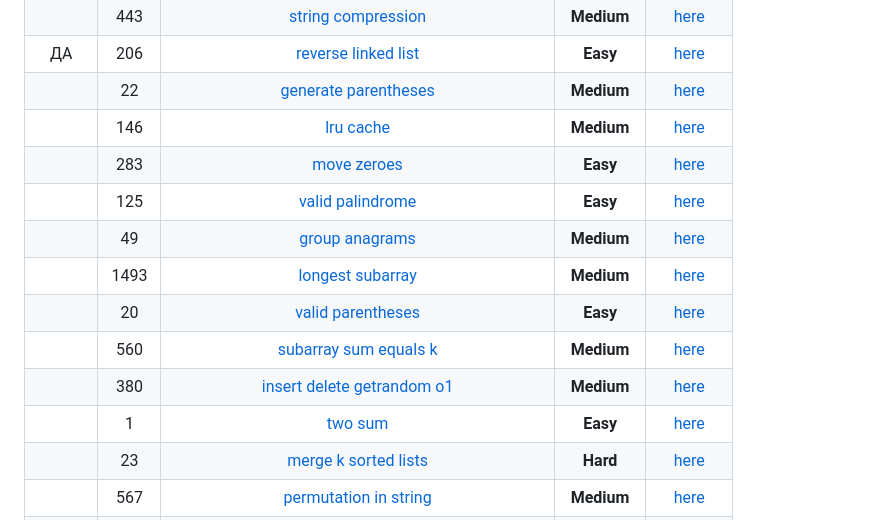
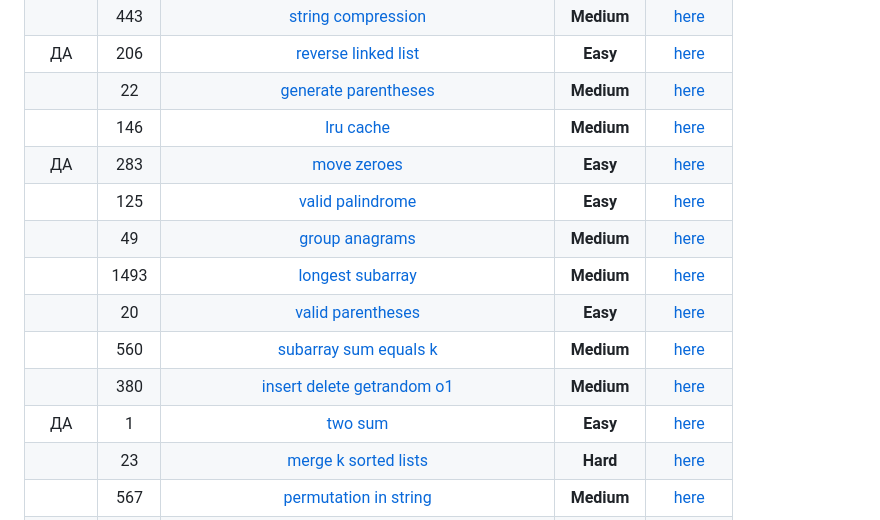
Before and after one commit to RavvChek/ITMO, a Markdown page: README (1).md, the part around the change. Rendered like a GitHub page.

```diff
--- a/README (1).md
+++ b/README (1).md
@@ -7,14 +7,14 @@
 | ДА | 206  |                                     [reverse linked list](https://leetcode.com/problems/reverse-linked-list/)                                     |    **Easy**    | [here](https://github.com/VanjaRo/LeetCodeTasksForYandex/blob/main/tasks/206.go)  |
 |   |  22  |                                    [generate parentheses](https://leetcode.com/problems/generate-parentheses/)                                    |   **Medium**   |  [here](https://github.com/VanjaRo/LeetCodeTasksForYandex/blob/main/tasks/22.go)  |
 |   | 146  |                                               [lru cache](https://leetcode.com/problems/lru-cache/)                                               |   **Medium**   | [here](https://github.com/VanjaRo/LeetCodeTasksForYandex/blob/main/tasks/146.go)  |
-|   | 283  |                                             [move zeroes](https://leetcode.com/problems/move-zeroes/)                                             |    **Easy**    | [here](https://github.com/VanjaRo/LeetCodeTasksForYandex/blob/main/tasks/283.go)  |
+| ДА  | 283  |                                             [move zeroes](https://leetcode.com/problems/move-zeroes/)                                             |    **Easy**    | [here](https://github.com/VanjaRo/LeetCodeTasksForYandex/blob/main/tasks/283.go)  |
 |   | 125  |                                        [valid palindrome](https://leetcode.com/problems/valid-palindrome/)                                        |    **Easy**    | [here](https://github.com/VanjaRo/LeetCodeTasksForYandex/blob/main/tasks/125.go)  |
 |   |  49  |                                          [group anagrams](https://leetcode.com/problems/group-anagrams/)                                          |   **Medium**   |  [here](https://github.com/VanjaRo/LeetCodeTasksForYandex/blob/main/tasks/49.go)  |
 |   | 1493 |                       [longest subarray](https://leetcode.com/problems/longest-subarray-of-1s-after-deleting-one-element/)                        |   **Medium**   | [here](https://github.com/VanjaRo/LeetCodeTasksForYandex/blob/main/tasks/1493.go) |
 |   |  20  |                                       [valid parentheses](https://leetcode.com/problems/valid-parentheses/)                                       |    **Easy**    |  [here](https://github.com/VanjaRo/LeetCodeTasksForYandex/blob/main/tasks/20.go)  |
 |   | 560  |                                   [subarray sum equals k](https://leetcode.com/problems/subarray-sum-equals-k/)                                   |   **Medium**   | [here](https://github.com/VanjaRo/LeetCodeTasksForYandex/blob/main/tasks/560.go)  |
 |   | 380  |                              [insert delete getrandom o1](https://leetcode.com/problems/insert-delete-getrandom-o1/)                              |   **Medium**   | [here](https://github.com/VanjaRo/LeetCodeTasksForYandex/blob/main/tasks/380.go)  |
-|   |  1   |                                                 [two sum](https://leetcode.com/problems/two-sum/)                                                 |    **Easy**    |  [here](https://github.com/VanjaRo/LeetCodeTasksForYandex/blob/main/tasks/1.go)   |
+|  ДА |  1   |                                                 [two sum](https://leetcode.com/problems/two-sum/)                                                 |    **Easy**    |  [here](https://github.com/VanjaRo/LeetCodeTasksForYandex/blob/main/tasks/1.go)   |
 |   |  23  |                                    [merge k sorted lists](https://leetcode.com/problems/merge-k-sorted-lists/)                                    |    **Hard**    |  [here](https://github.com/VanjaRo/LeetCodeTasksForYandex/blob/main/tasks/23.go)  |
 |   | 567  |                                   [permutation in string](https://leetcode.com/problems/permutation-in-string/)                                   |   **Medium**   | [here](https://github.com/VanjaRo/LeetCodeTasksForYandex/blob/main/tasks/567.go)  |
 |   |  56  |                                         [merge intervals](https://leetcode.com/problems/merge-intervals/)                                         |   **Medium**   |  [here](https://github.com/VanjaRo/LeetCodeTasksForYandex/blob/main/tasks/56.go)  |
```
